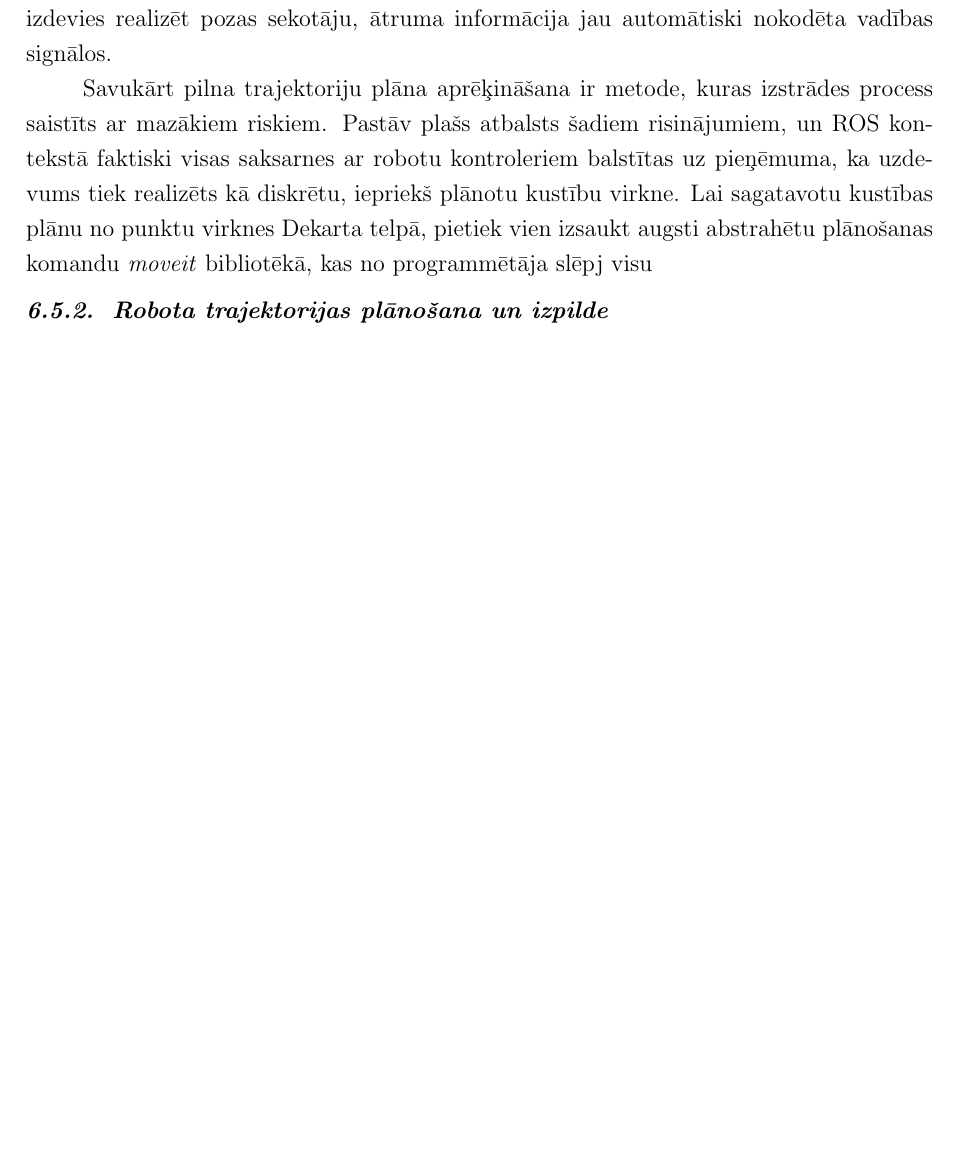
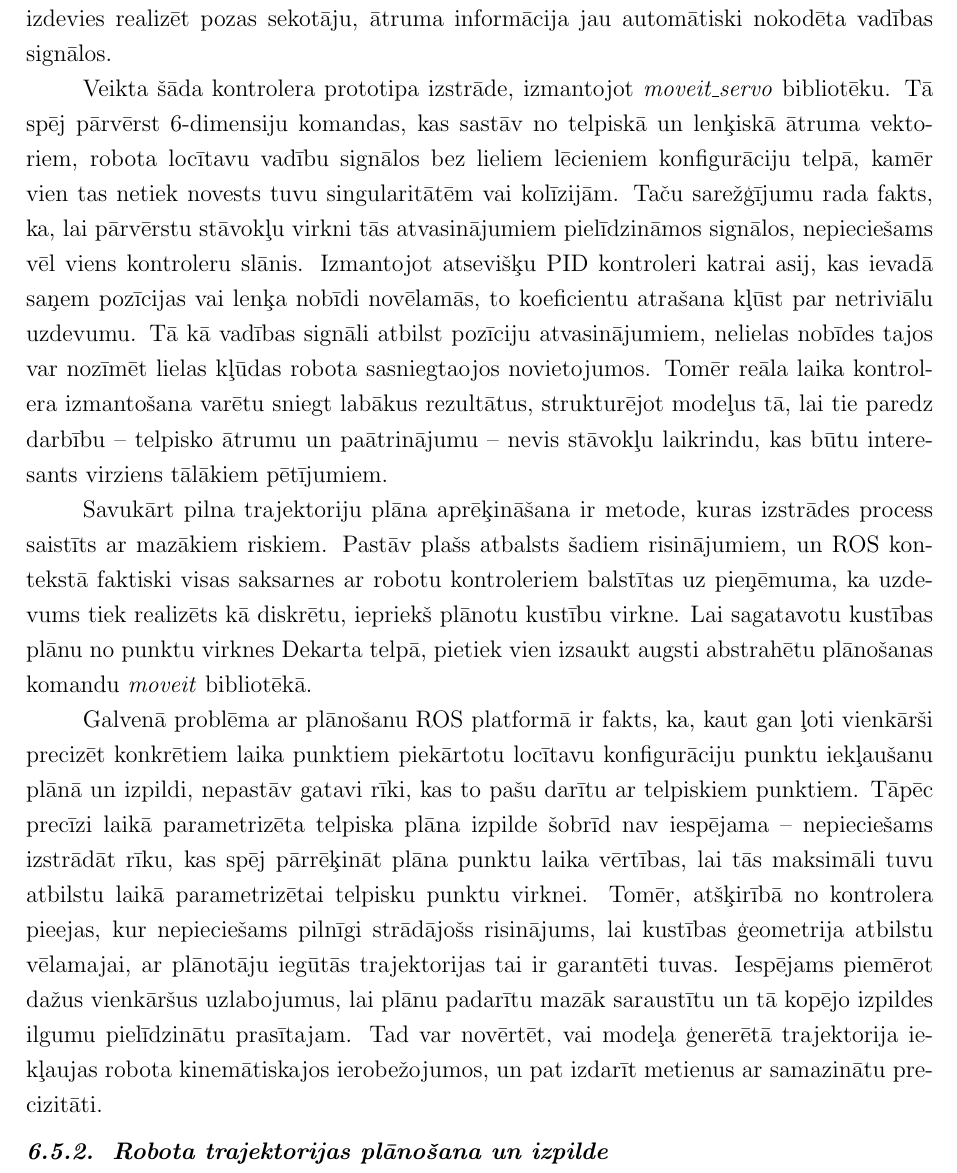
Before and after one commit to peteris-racinskis/masters, a LaTeX document (tex-gd/MAG_GD_Racinskis_pr20015.tex): part of page 53 of 61, cut so that both start at the same text, the shorter picture padded with empty space. Compiled offline with pdfLaTeX.

Commit message:
justifying my failure on robot

```diff
--- a/tex-gd/MAG_GD_Racinskis_pr20015.tex
+++ b/tex-gd/MAG_GD_Racinskis_pr20015.tex
@@ -1328,9 +1328,15 @@ Atgriežoties pie izvēlētās modeļa arhitektūras un tā ģenerēto datu form
 
 Uzskatāmākā priekšrocība kontrolera realizācijai ir iespēja izmantot modeli jau vairs ne kā tīru autoregresoru, bet ieviest atgriezenisko saiti caur fizikālo vai simulēto izpildes vidi. Kā ievadu nākamā stāvokļa mērķa iegūšanai varētu izmantot pozīcijas un orientācijas faktisko mērījumu, iespējams, mazinot sistemātiskas nobīdes starp modeļa inducēto stāvokļu kopu tīrā autoregresijā un reāli ieņemto konfigurāciju sadalījumu. Protams, jārēķinās arī ar iespēju, ka šādas sistemātiskas nobīdes pārak daudz diverģē no inducētā sadalījuma, uz kura modelis ir apmācīts, un noved pie pasliktinātiem rezultātiem. Taču, ja paredzams kādreiz papildināt sistēmu ar stimulētās mācīšanās soli kā dažos literatūras analīzē aplūkotos pētījumos, atgriezeniskā saite ar vidi ir svarīga. Tāpat nav jāuztraucas par trajektoriju plānotāju piedāvātām laika parametrizācijas iespējām -- ja izdevies realizēt pozas sekotāju, ātruma informācija jau automātiski nokodēta vadības signālos.
 
-Savukārt pilna trajektoriju plāna aprēķināšana ir metode, kuras izstrādes process saistīts ar mazākiem riskiem. Pastāv plašs atbalsts šadiem risinājumiem, un ROS kontekstā faktiski visas saksarnes ar robotu kontroleriem balstītas uz pieņēmuma, ka uzdevums tiek realizēts kā diskrētu, iepriekš plānotu kustību virkne. Lai sagatavotu kustības plānu no punktu virknes Dekarta telpā, pietiek vien izsaukt augsti abstrahētu plānošanas komandu \textit{moveit} bibliotēkā, kas no programmētāja slēpj visu
+Veikta šāda kontrolera prototipa izstrāde, izmantojot \textit{moveit\_servo} bibliotēku. Tā spēj pārvērst 6-dimensiju komandas, kas sastāv no telpiskā un lenķiskā ātruma vektoriem, robota locītavu vadību signālos bez lieliem lēcieniem konfigurāciju telpā, kamēr vien tas netiek novests tuvu singularitātēm vai kolīzijām. Taču sarežģījumu rada fakts, ka, lai pārvērstu stāvokļu virkni tās atvasinājumiem pielīdzināmos signālos, nepieciešams vēl viens kontroleru slānis. Izmantojot atsevišķu PID kontroleri katrai asij, kas ievadā saņem pozīcijas vai lenķa nobīdi novēlamās, to koeficientu atrašana kļūst par netriviālu uzdevumu. Tā kā vadības signāli atbilst pozīciju atvasinājumiem, nelielas nobīdes tajos var nozīmēt lielas kļūdas robota sasniegtaojos novietojumos. Tomēr reāla laika kontrolera izmantošana varētu sniegt labākus rezultātus, strukturējot modeļus tā, lai tie paredz darbību -- telpisko ātrumu un paātrinājumu -- nevis stāvokļu laikrindu, kas būtu interesants virziens tālākiem pētījumiem.
+
+Savukārt pilna trajektoriju plāna aprēķināšana ir metode, kuras izstrādes process saistīts ar mazākiem riskiem. Pastāv plašs atbalsts šadiem risinājumiem, un ROS kontekstā faktiski visas saksarnes ar robotu kontroleriem balstītas uz pieņēmuma, ka uzdevums tiek realizēts kā diskrētu, iepriekš plānotu kustību virkne. Lai sagatavotu kustības plānu no punktu virknes Dekarta telpā, pietiek vien izsaukt augsti abstrahētu plānošanas komandu \textit{moveit} bibliotēkā.
+
+Galvenā problēma ar plānošanu ROS platformā ir fakts, ka, kaut gan ļoti vienkārši precizēt konkrētiem laika punktiem piekārtotu locītavu konfigurāciju punktu iekļaušanu plānā un izpildi, nepastāv gatavi rīki, kas to pašu darītu ar telpiskiem punktiem. Tāpēc precīzi laikā parametrizēta telpiska plāna izpilde šobrīd nav iespējama -- nepieciešams izstrādāt rīku, kas spēj pārrēķināt plāna punktu laika vērtības, lai tās maksimāli tuvu atbilstu laikā parametrizētai telpisku punktu virknei. Tomēr, atšķirībā no kontrolera pieejas, kur nepieciešams pilnīgi strādājošs risinājums, lai kustības ģeometrija atbilstu vēlamajai, ar plānotāju iegūtās trajektorijas tai ir garantēti tuvas. Iespējams piemērot dažus vienkāršus uzlabojumus, lai plānu padarītu mazāk saraustītu un tā kopējo izpildes ilgumu pielīdzinātu prasītajam. Tad var novērtēt, vai modeļa ģenerētā trajektorija ie-kļaujas robota kinemātiskajos ierobežojumos, un pat izdarīt metienus ar samazinātu precizitāti.
 
 \subsubsection{Robota trajektorijas plānošana un izpilde}
+
+
 
 \subsubsection{Simulācijas vide}
 
```
Also changed, not shown: tex-gd/MAG_GD_Racinskis_pr20015.pdf.
